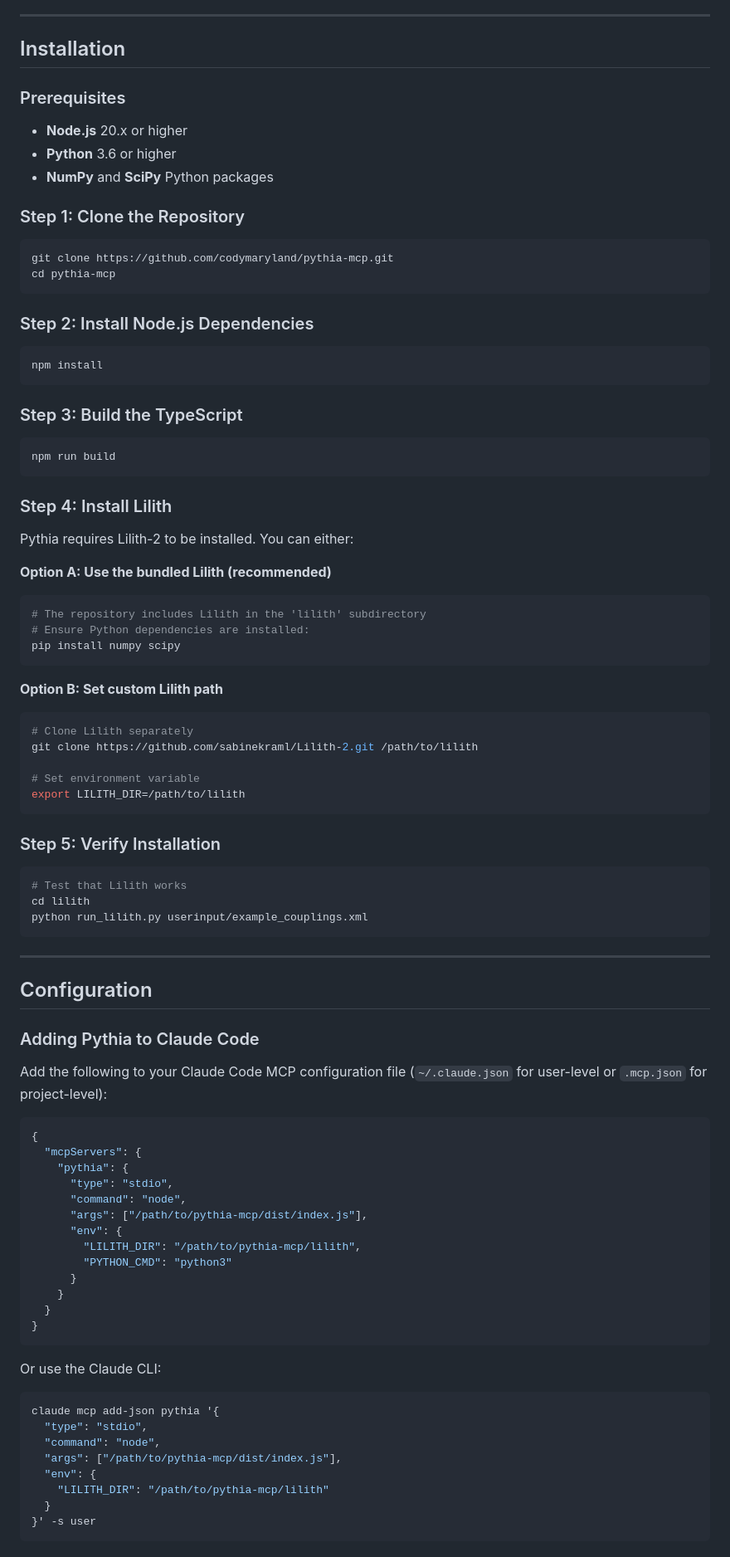
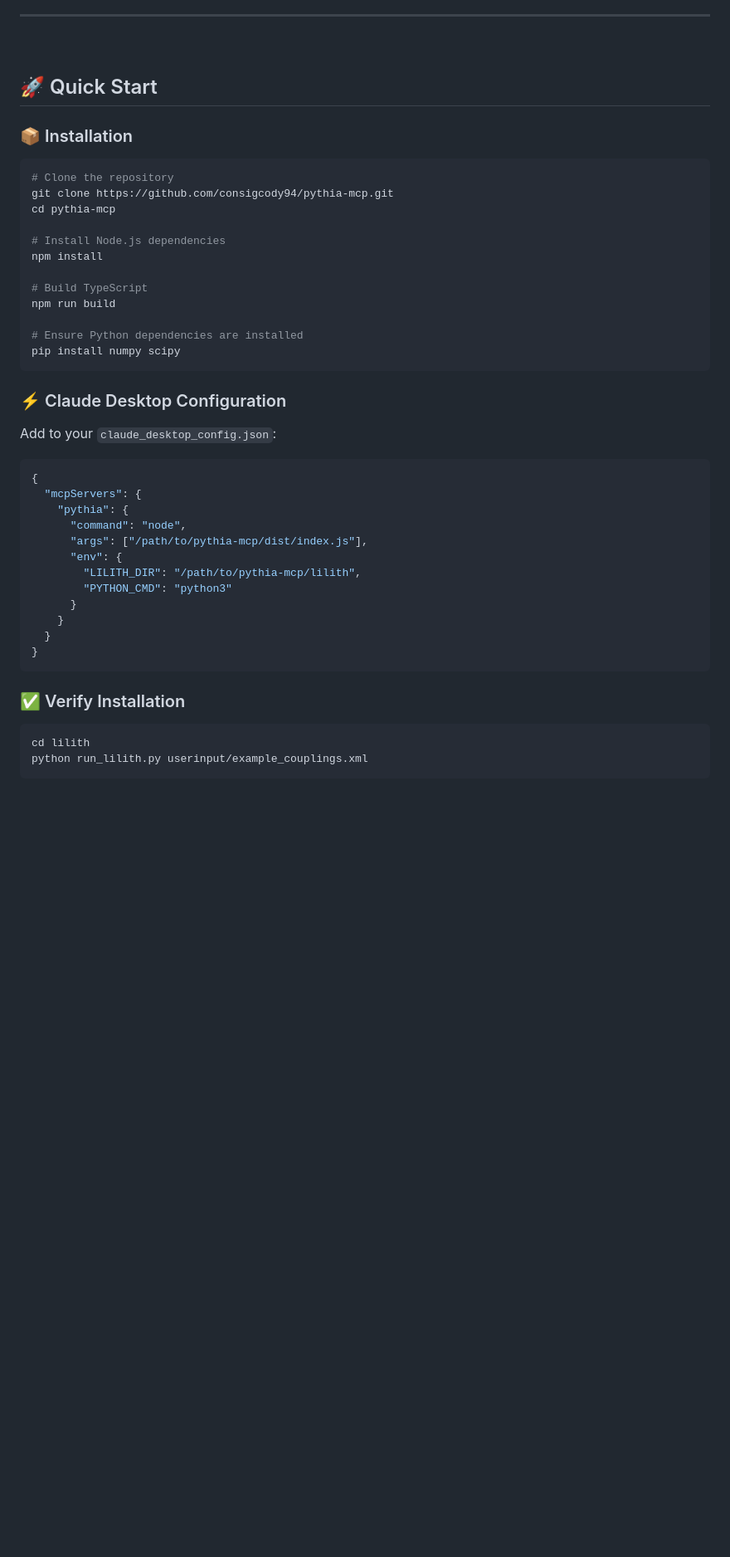
Before and after one commit to consigcody94/pythia-mcp, a Markdown page: README.md, the part around one of its changes. Shown at 83% size. Rendered like a GitHub page; blank space fills up the shorter version.

````diff
--- a/README.md
+++ b/README.md
@@ -54,74 +176,35 @@
 
 ---
 
-## Installation
+<br/>
 
-### Prerequisites
+## 🚀 Quick Start
 
-- **Node.js** 20.x or higher
-- **Python** 3.6 or higher
-- **NumPy** and **SciPy** Python packages
-
-### Step 1: Clone the Repository
+### 📦 Installation
 
 ```bash
-git clone https://github.com/codymaryland/pythia-mcp.git
+# Clone the repository
+git clone https://github.com/consigcody94/pythia-mcp.git
 cd pythia-mcp
-```
 
-### Step 2: Install Node.js Dependencies
+# Install Node.js dependencies
+npm install
 
-```bash
-npm install
-```
+# Build TypeScript
+npm run build
 
-### Step 3: Build the TypeScript
-
-```bash
-npm run build
-```
-
-### Step 4: Install Lilith
-
-Pythia requires Lilith-2 to be installed. You can either:
-
-**Option A: Use the bundled Lilith (recommended)**
-```bash
-# The repository includes Lilith in the 'lilith' subdirectory
-# Ensure Python dependencies are installed:
+# Ensure Python dependencies are installed
 pip install numpy scipy
 ```
 
-**Option B: Set custom Lilith path**
-```bash
-# Clone Lilith separately
-git clone https://github.com/sabinekraml/Lilith-2.git /path/to/lilith
+### ⚡ Claude Desktop Configuration
 
-# Set environment variable
-export LILITH_DIR=/path/to/lilith
-```
-
-### Step 5: Verify Installation
-
-```bash
-# Test that Lilith works
-cd lilith
-python run_lilith.py userinput/example_couplings.xml
-```
-
----
-
-## Configuration
-
-### Adding Pythia to Claude Code
-
-Add the following to your Claude Code MCP configuration file (`~/.claude.json` for user-level or `.mcp.json` for project-level):
+Add to your `claude_desktop_config.json`:
 
 ```json
 {
   "mcpServers": {
     "pythia": {
-      "type": "stdio",
       "command": "node",
       "args": ["/path/to/pythia-mcp/dist/index.js"],
       "env": {
@@ -133,16 +216,10 @@ Add the following to your Claude Code MCP configuration file (`~/.claude.json` f
 }
 ```
 
-Or use the Claude CLI:
+### ✅ Verify Installation
 
 ```bash
-claude mcp add-json pythia '{
-  "type": "stdio",
-  "command": "node",
-  "args": ["/path/to/pythia-mcp/dist/index.js"],
-  "env": {
-    "LILITH_DIR": "/path/to/pythia-mcp/lilith"
-  }
-}' -s user
+cd lilith
+python run_lilith.py userinput/example_couplings.xml
 ```
 
````
Also changed, not shown: other parts of README.md (+283 -231 lines).
